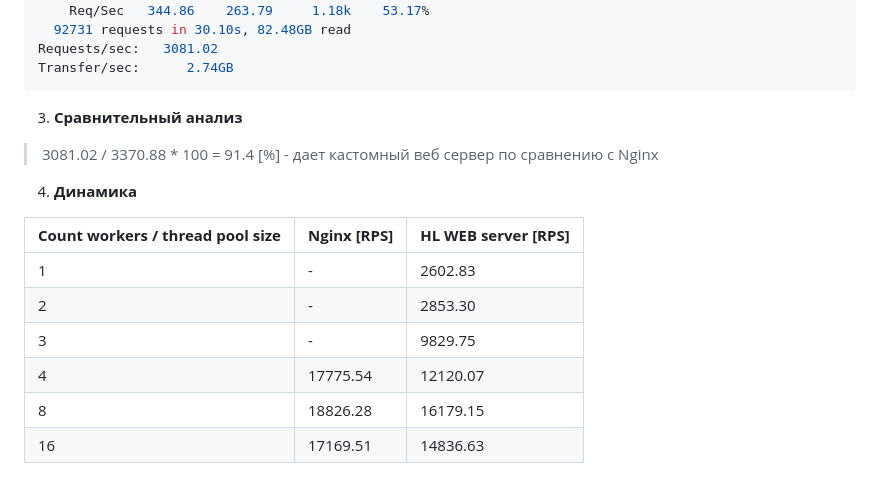
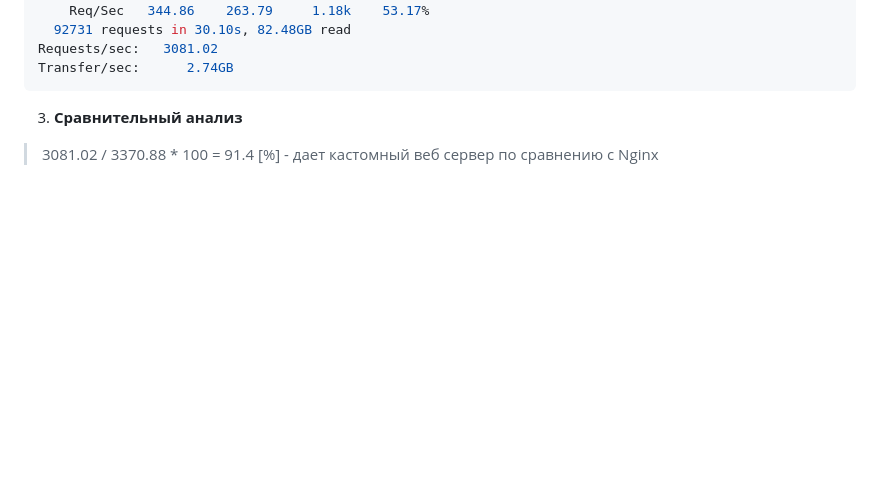
Before and after one commit to lonkidely/tp-highload-web-server, a Markdown page: README.md, the part around the change. GitHub-like rendering; blank space fills up the shorter version.

Commit message:
remove unused section

```diff
--- a/README.md
+++ b/README.md
@@ -136,14 +136,3 @@ Transfer/sec:      2.74GB
 3. **Сравнительный анализ**
 
 > 3081.02 / 3370.88 * 100 = 91.4 [%] - дает кастомный веб сервер по сравнению c Nginx
-
-4. **Динамика**
-
-| **Count workers / thread pool size** | **Nginx [RPS]** | **HL WEB server [RPS]** |
-|--------------------------------------|-----------------|-------------------------|
-| 1                                    | -               | 2602.83                 |
-| 2                                    | -               | 2853.30                 |
-| 3                                    | -               | 9829.75                 |
-| 4                                    | 17775.54        | 12120.07                |
-| 8                                    | 18826.28        | 16179.15                |
-| 16                                   | 17169.51        | 14836.63                |
```
